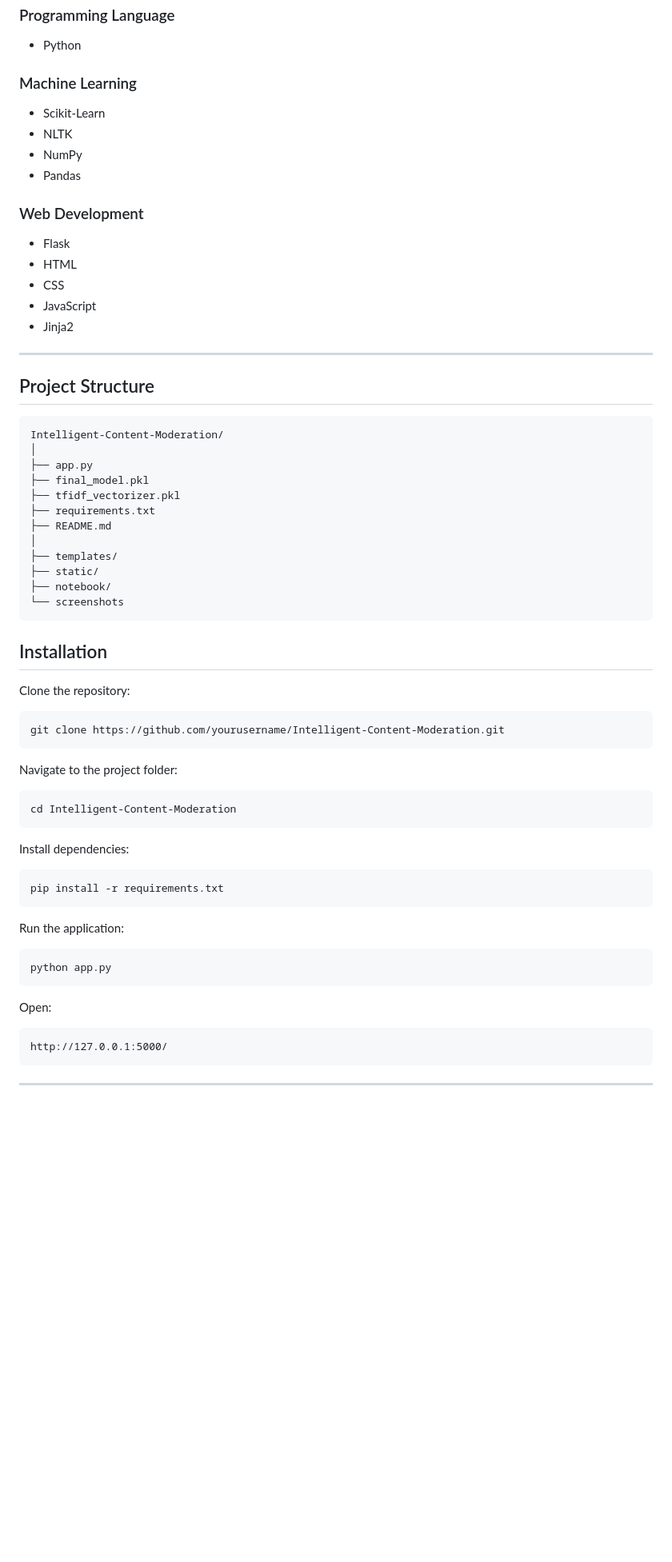
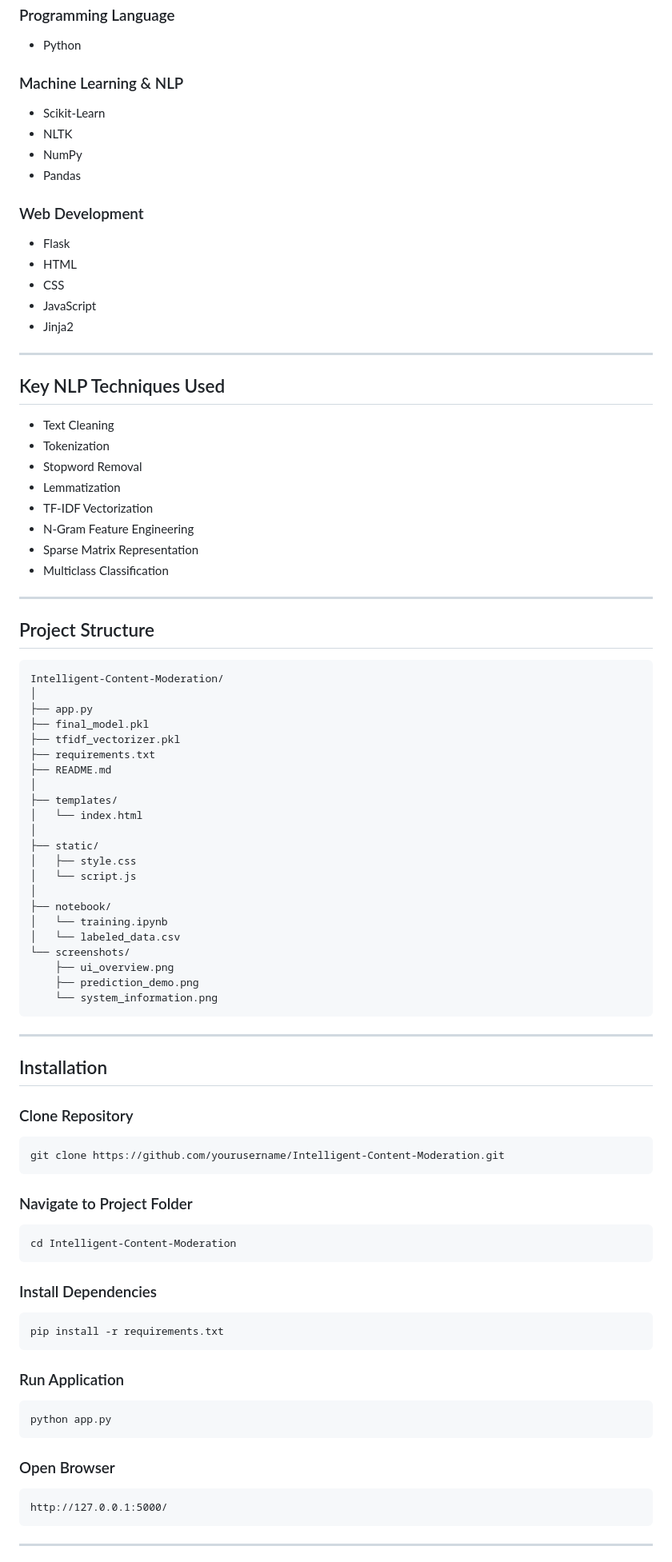
Before and after one commit to NerusuNiharika/Intelligent-Content-Moderation, a Markdown page: README.md, the part around one of its changes. Shown at 80% size. Rendered like a GitHub page; blank space fills up the shorter version.

````diff
--- a/README.md
+++ b/README.md
@@ -115,7 +130,7 @@ Final Model: LinearSVC
 
 * Python
 
-### Machine Learning
+### Machine Learning & NLP
 
 * Scikit-Learn
 * NLTK
@@ -132,6 +147,19 @@ Final Model: LinearSVC
 
 ---
 
+## Key NLP Techniques Used
+
+* Text Cleaning
+* Tokenization
+* Stopword Removal
+* Lemmatization
+* TF-IDF Vectorization
+* N-Gram Feature Engineering
+* Sparse Matrix Representation
+* Multiclass Classification
+
+---
+
 ## Project Structure
 
 ```text
@@ -144,38 +172,50 @@ Intelligent-Content-Moderation/
 ├── README.md
 │
 ├── templates/
+│   └── index.html
+│
 ├── static/
+│   ├── style.css
+│   └── script.js
+│
 ├── notebook/
-└── screenshots
+│   └── training.ipynb
+│   └── labeled_data.csv
+└── screenshots/
+    ├── ui_overview.png
+    ├── prediction_demo.png
+    └── system_information.png
 ```
+
+---
 
 ## Installation
 
-Clone the repository:
+### Clone Repository
 
 ```bash
 git clone https://github.com/yourusername/Intelligent-Content-Moderation.git
 ```
 
-Navigate to the project folder:
+### Navigate to Project Folder
 
 ```bash
 cd Intelligent-Content-Moderation
 ```
 
-Install dependencies:
+### Install Dependencies
 
 ```bash
 pip install -r requirements.txt
 ```
 
-Run the application:
+### Run Application
 
 ```bash
 python app.py
 ```
 
-Open:
+### Open Browser
 
 ```text
 http://127.0.0.1:5000/
````
Also changed, not shown: other parts of README.md (+67 -43 lines).
